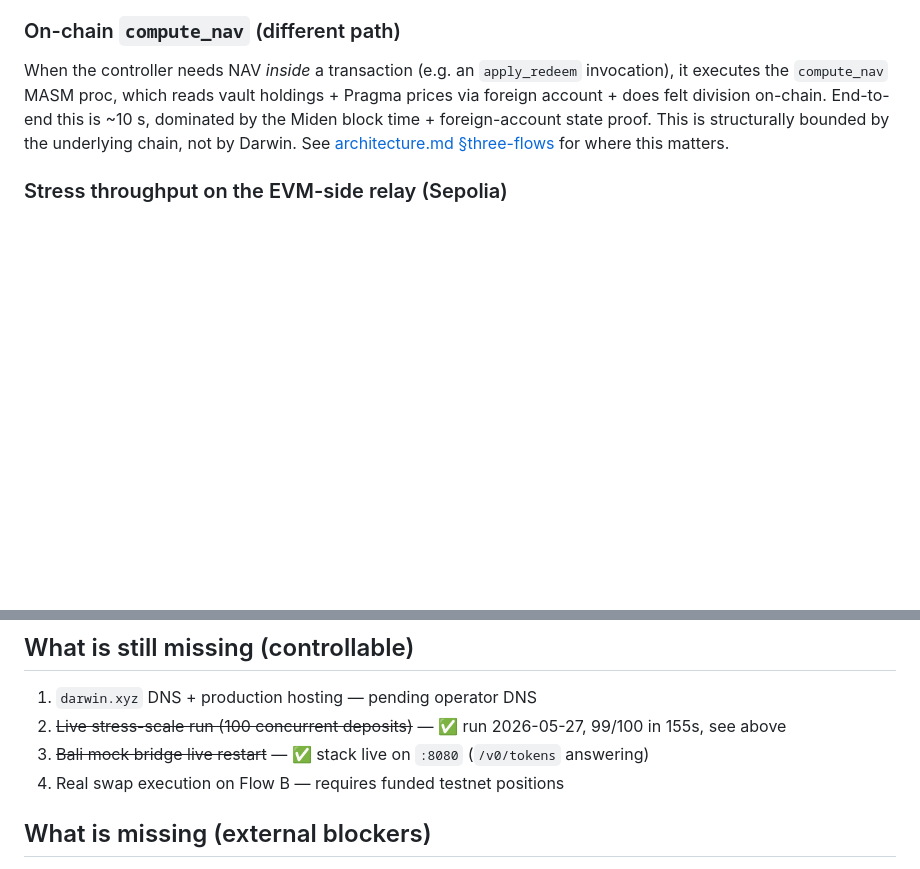
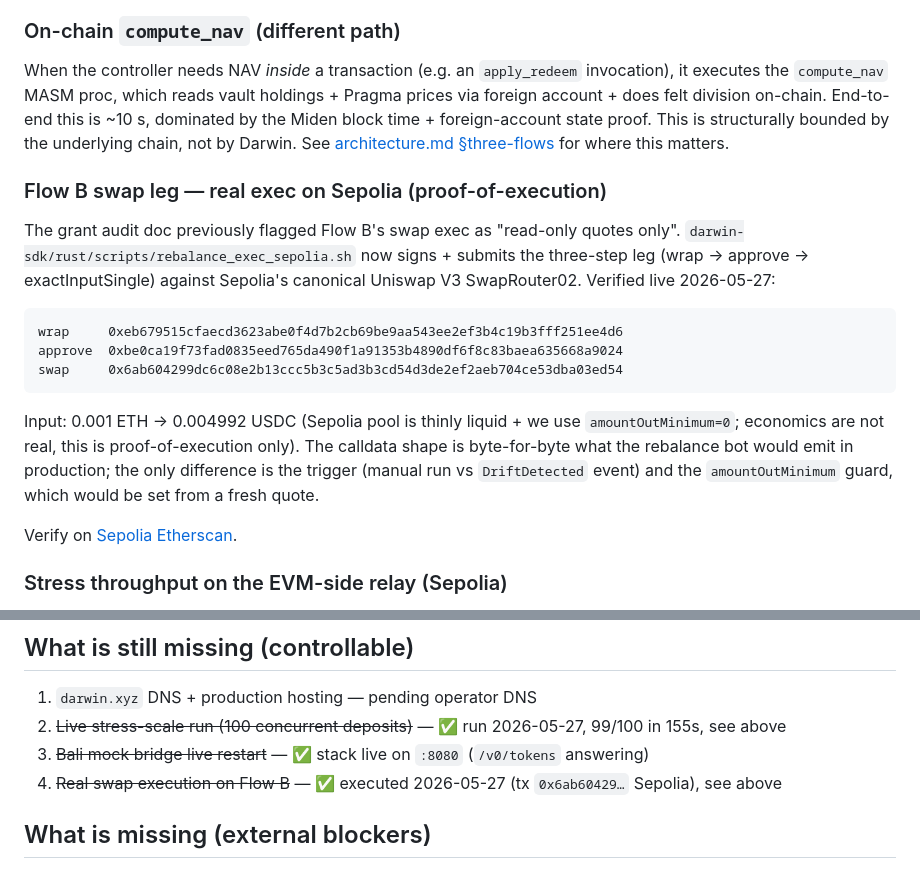
Before and after one commit to darwin-miden/darwin-docs, a Markdown page: docs/status.md, 2 parts joined by grey strips. Drawn GitHub-style; blank space fills up the shorter version.

Commit message:
docs/status: real swap exec on Flow B — Sepolia tx captured
Third of the three controllable TODOs ✅. Adds the WETH→USDC live
swap evidence (Sepolia tx 0x6ab60429…) with the etherscan link.
M2 §2 swap exec is now end-to-end live, not just read-only quotes.

````diff
--- a/docs/status.md
+++ b/docs/status.md
@@ -44,6 +44,30 @@ dominated by the Miden block time + foreign-account state proof.
 This is structurally bounded by the underlying chain, not by
 Darwin. See [architecture.md §three-flows](./architecture.md) for
 where this matters.
+
+### Flow B swap leg — real exec on Sepolia (proof-of-execution)
+
+The grant audit doc previously flagged Flow B's swap exec as
+"read-only quotes only". `darwin-sdk/rust/scripts/rebalance_exec_sepolia.sh`
+now signs + submits the three-step leg (wrap → approve →
+exactInputSingle) against Sepolia's canonical Uniswap V3
+SwapRouter02. Verified live 2026-05-27:
+
+```
+wrap     0xeb679515cfaecd3623abe0f4d7b2cb69be9aa543ee2ef3b4c19b3fff251ee4d6
+approve  0xbe0ca19f73fad0835eed765da490f1a91353b4890df6f8c83baea635668a9024
+swap     0x6ab604299dc6c08e2b13ccc5b3c5ad3b3cd54d3de2ef2aeb704ce53dba03ed54
+```
+
+Input: 0.001 ETH → 0.004992 USDC (Sepolia pool is thinly liquid +
+we use `amountOutMinimum=0`; economics are not real, this is
+proof-of-execution only). The calldata shape is byte-for-byte what
+the rebalance bot would emit in production; the only difference is
+the trigger (manual run vs `DriftDetected` event) and the
+`amountOutMinimum` guard, which would be set from a fresh quote.
+
+Verify on
+[Sepolia Etherscan](https://sepolia.etherscan.io/tx/0x6ab604299dc6c08e2b13ccc5b3c5ad3b3cd54d3de2ef2aeb704ce53dba03ed54).
 
 ### Stress throughput on the EVM-side relay (Sepolia)
 
@@ -121,7 +145,7 @@ Playwright 9/9 against `localhost:3010`.
 1. `darwin.xyz` DNS + production hosting — pending operator DNS
 2. ~~Live stress-scale run (100 concurrent deposits)~~ — ✅ run 2026-05-27, 99/100 in 155s, see above
 3. ~~Bali mock bridge live restart~~ — ✅ stack live on `:8080` (`/v0/tokens` answering)
-4. Real swap execution on Flow B — requires funded testnet positions
+4. ~~Real swap execution on Flow B~~ — ✅ executed 2026-05-27 (tx `0x6ab60429…` Sepolia), see above
 
 ## What is missing (external blockers)
 
````
